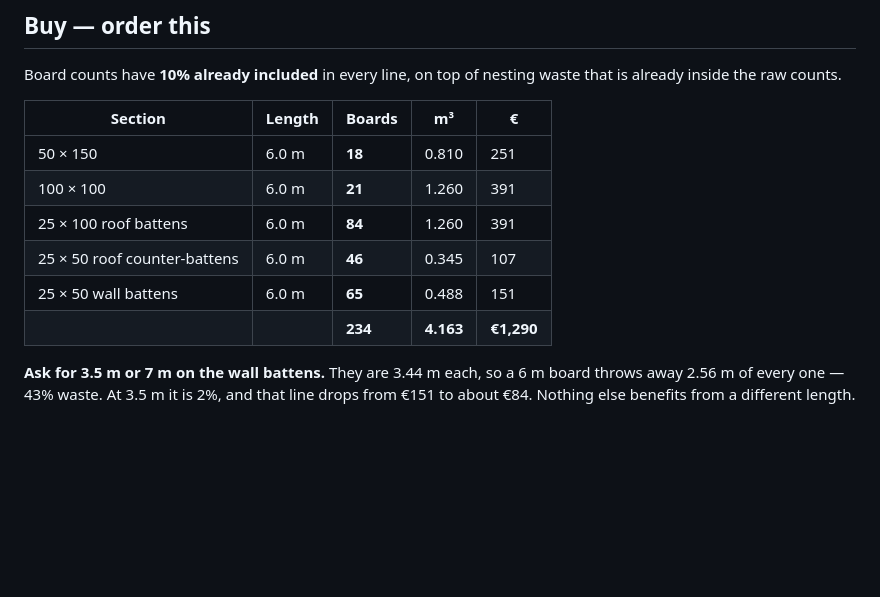
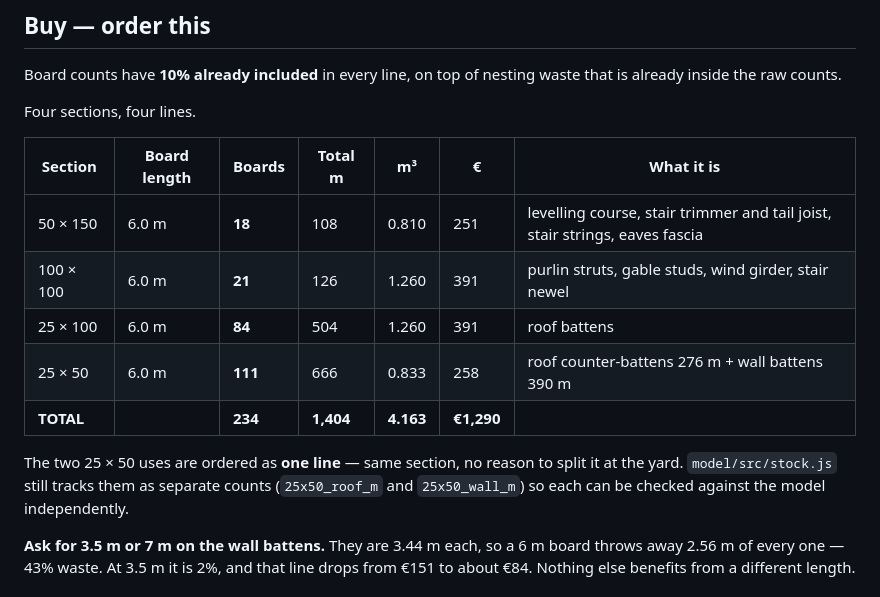
Before and after one commit to gatispriede/Construction, a Markdown page: docs/timber.md, the part around the change. GitHub-like rendering; blank space fills up the shorter version.

Commit message:
Order the two 25 x 50 uses as one line
Roof counter-battens and wall battens are the same section, so splitting
them across two order lines only invites the yard to get one of them
wrong. Merged to 111 boards, 666 m.

stock.js keeps them as separate counts (25x50_roof_m, 25x50_wall_m) so
each can still be checked against the model on its own.

Also adds board length and total linear metres to the order table. The
board count alone hides that a 3.44 m wall batten wastes 2.56 m of every
6 m board - worth knowing before asking the yard what lengths they cut.

```diff
--- a/docs/timber.md
+++ b/docs/timber.md
@@ -202,14 +202,20 @@ allocation queue in `model/src/stock.js`, and why the last rafters show yellow.
 Board counts have **10% already included** in every line, on top of nesting waste
 that is already inside the raw counts.
 
-| Section | Length | Boards | m³ | € |
-|---|---|---|---|---|
-| 50 × 150 | 6.0 m | **18** | 0.810 | 251 |
-| 100 × 100 | 6.0 m | **21** | 1.260 | 391 |
-| 25 × 100 roof battens | 6.0 m | **84** | 1.260 | 391 |
-| 25 × 50 roof counter-battens | 6.0 m | **46** | 0.345 | 107 |
-| 25 × 50 wall battens | 6.0 m | **65** | 0.488 | 151 |
-| | | **234** | **4.163** | **€1,290** |
+Four sections, four lines.
+
+| Section | Board length | Boards | Total m | m³ | € | What it is |
+|---|---|---|---|---|---|---|
+| 50 × 150 | 6.0 m | **18** | 108 | 0.810 | 251 | levelling course, stair trimmer and tail joist, stair strings, eaves fascia |
+| 100 × 100 | 6.0 m | **21** | 126 | 1.260 | 391 | purlin struts, gable studs, wind girder, stair newel |
+| 25 × 100 | 6.0 m | **84** | 504 | 1.260 | 391 | roof battens |
+| 25 × 50 | 6.0 m | **111** | 666 | 0.833 | 258 | roof counter-battens 276 m + wall battens 390 m |
+| **TOTAL** | | **234** | **1,404** | **4.163** | **€1,290** | |
+
+The two 25 × 50 uses are ordered as **one line** — same section, no reason to split
+it at the yard. `model/src/stock.js` still tracks them as separate counts
+(`25x50_roof_m` and `25x50_wall_m`) so each can be checked against the model
+independently.
 
 **Ask for 3.5 m or 7 m on the wall battens.** They are 3.44 m each, so a 6 m board
 throws away 2.56 m of every one — 43% waste. At 3.5 m it is 2%, and that line drops
```
